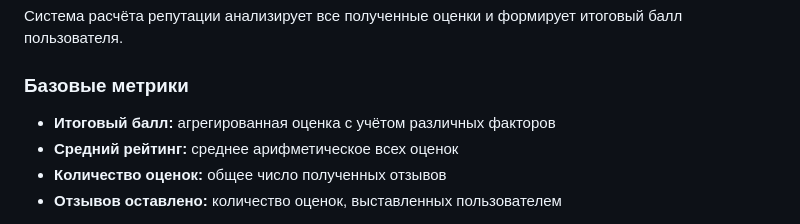
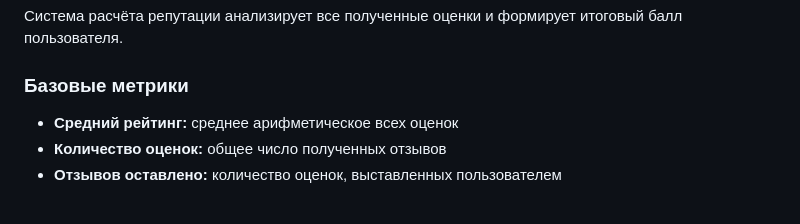
Before and after one commit to shurik51rus/repOWR, a Markdown page: docs/protocol.md, the part around the change. GitHub-like rendering.

Commit message:
Update protocol.md
Удалил итоговый балл, будет введён позже при необходимости.

```diff
--- a/docs/protocol.md
+++ b/docs/protocol.md
@@ -283,7 +283,6 @@ def validate_json_format(comment: str) -> bool:
 Система расчёта репутации анализирует все полученные оценки и формирует итоговый балл пользователя.
 
 ### Базовые метрики
-- **Итоговый балл:** агрегированная оценка с учётом различных факторов
 - **Средний рейтинг:** среднее арифметическое всех оценок
 - **Количество оценок:** общее число полученных отзывов
 - **Отзывов оставлено:** количество оценок, выставленных пользователем
```
